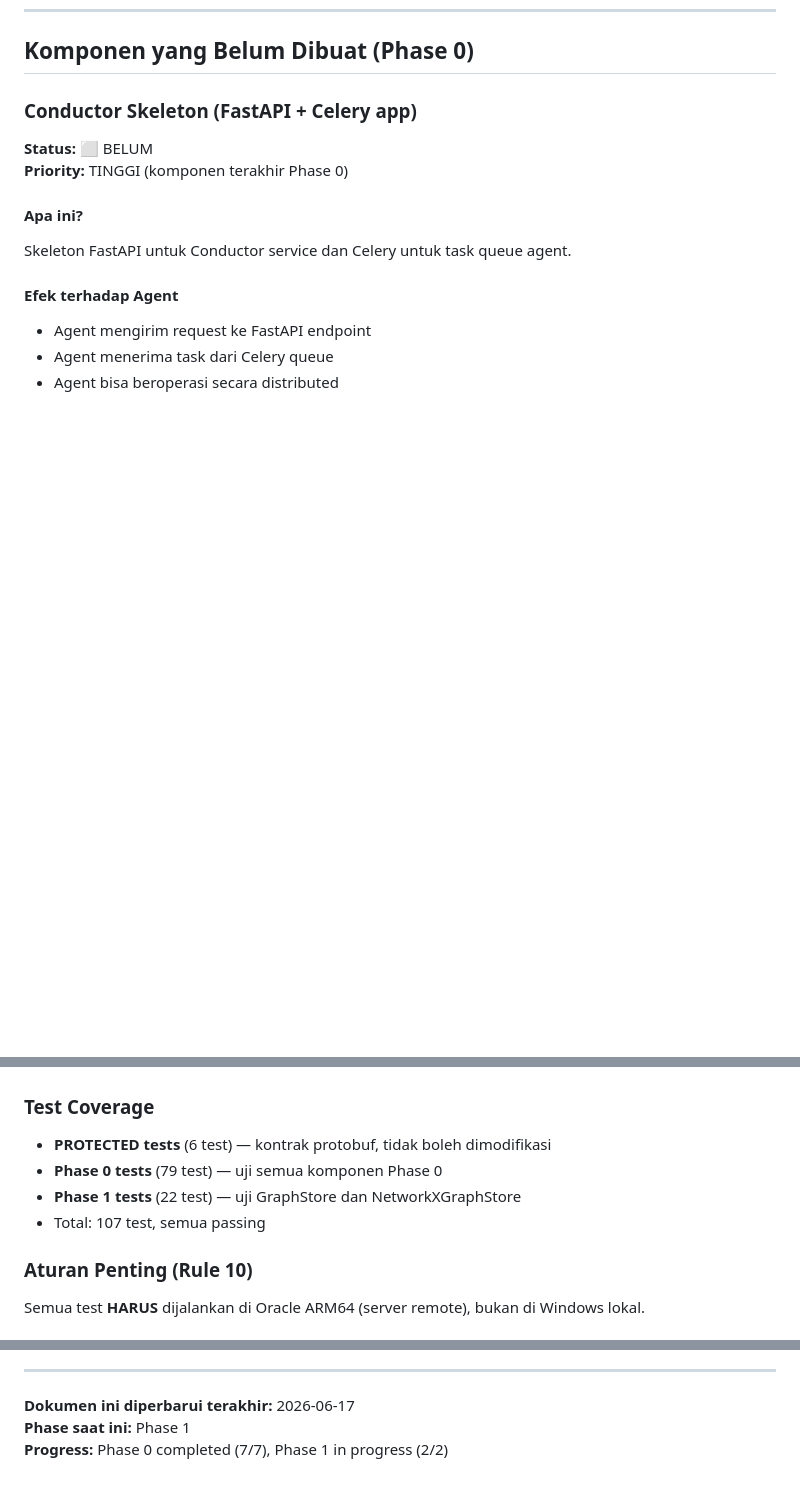
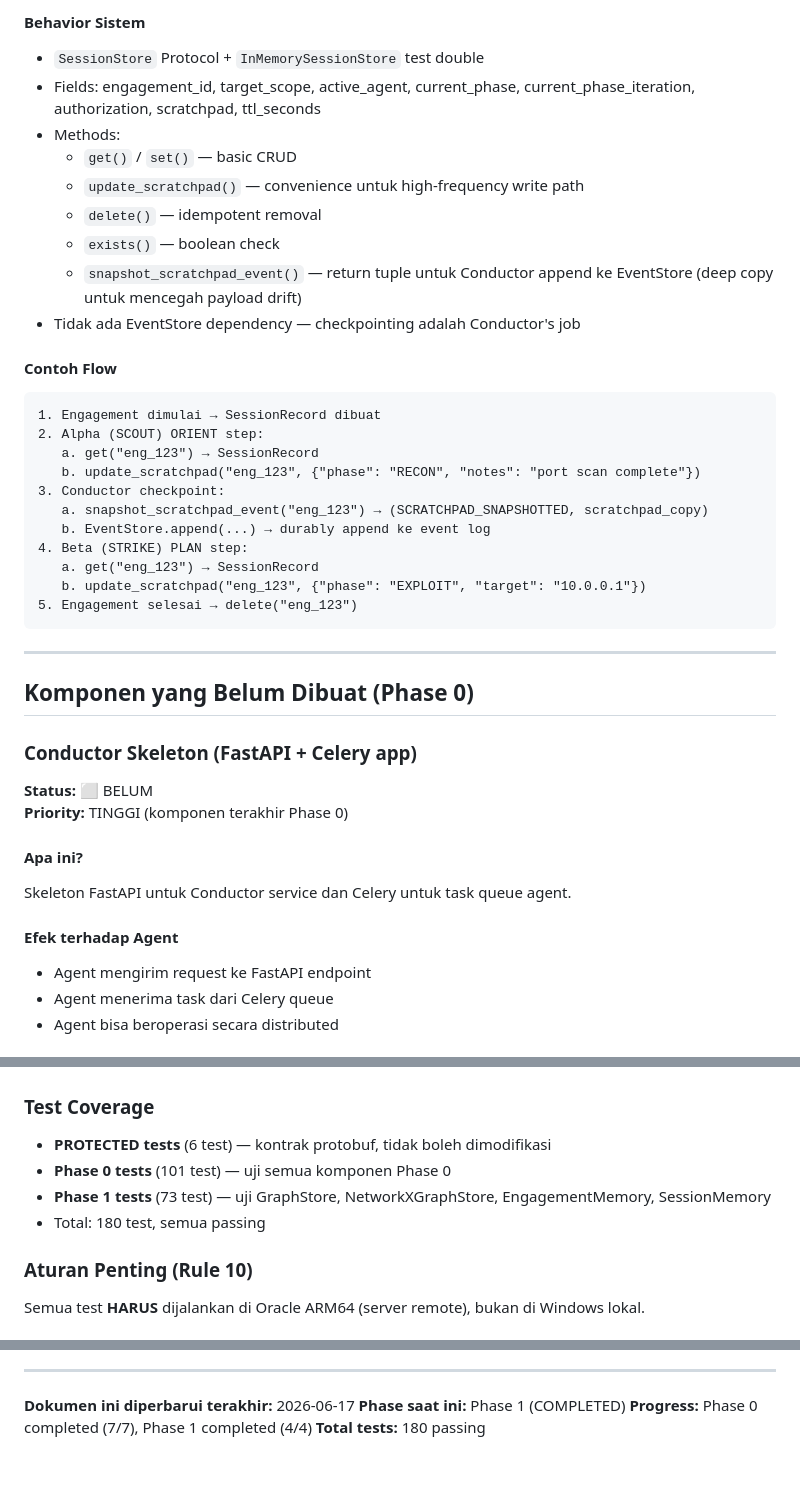
Before and after one commit to carlitotate12160-tech/agent-alpha, a Markdown page: docs/PROGRESS_TRACKER.md, 3 parts joined by grey strips. Drawn GitHub-style; blank space fills up the shorter version.

````diff
--- a/docs/PROGRESS_TRACKER.md
+++ b/docs/PROGRESS_TRACKER.md
@@ -411,3 +466,31 @@ Implementasi konkret GraphStore menggunakan NetworkX DiGraph. Ini satu-satunya f
+#### Behavior Sistem
+- `SessionStore` Protocol + `InMemorySessionStore` test double
+- Fields: engagement_id, target_scope, active_agent, current_phase, current_phase_iteration, authorization, scratchpad, ttl_seconds
+- Methods:
+  - `get()` / `set()` — basic CRUD
+  - `update_scratchpad()` — convenience untuk high-frequency write path
+  - `delete()` — idempotent removal
+  - `exists()` — boolean check
+  - `snapshot_scratchpad_event()` — return tuple untuk Conductor append ke EventStore (deep copy untuk mencegah payload drift)
+- Tidak ada EventStore dependency — checkpointing adalah Conductor's job
+
+#### Contoh Flow
+```
+1. Engagement dimulai → SessionRecord dibuat
+2. Alpha (SCOUT) ORIENT step:
+   a. get("eng_123") → SessionRecord
+   b. update_scratchpad("eng_123", {"phase": "RECON", "notes": "port scan complete"})
+3. Conductor checkpoint:
+   a. snapshot_scratchpad_event("eng_123") → (SCRATCHPAD_SNAPSHOTTED, scratchpad_copy)
+   b. EventStore.append(...) → durably append ke event log
+4. Beta (STRIKE) PLAN step:
+   a. get("eng_123") → SessionRecord
+   b. update_scratchpad("eng_123", {"phase": "EXPLOIT", "target": "10.0.0.1"})
+5. Engagement selesai → delete("eng_123")
+```
+
+---
+
 ## Komponen yang Belum Dibuat (Phase 0)
 
 ### Conductor Skeleton (FastAPI + Celery app)
@@ -440,9 +523,9 @@ Skeleton FastAPI untuk Conductor service dan Celery untuk task queue agent.
 
 ### Test Coverage
 - **PROTECTED tests** (6 test) — kontrak protobuf, tidak boleh dimodifikasi
-- **Phase 0 tests** (79 test) — uji semua komponen Phase 0
-- **Phase 1 tests** (22 test) — uji GraphStore dan NetworkXGraphStore
-- Total: 107 test, semua passing
+- **Phase 0 tests** (101 test) — uji semua komponen Phase 0
+- **Phase 1 tests** (73 test) — uji GraphStore, NetworkXGraphStore, EngagementMemory, SessionMemory
+- Total: 180 test, semua passing
 
 ### Aturan Penting (Rule 10)
 Semua test **HARUS** dijalankan di Oracle ARM64 (server remote), bukan di Windows lokal.
@@ -627,5 +710,6 @@ def task_recon(engagement_id: str, target: str):
 ---
 
 **Dokumen ini diperbarui terakhir:** 2026-06-17
-**Phase saat ini:** Phase 1
-**Progress:** Phase 0 completed (7/7), Phase 1 in progress (2/2)
+**Phase saat ini:** Phase 1 (COMPLETED)
+**Progress:** Phase 0 completed (7/7), Phase 1 completed (4/4)
+**Total tests:** 180 passing
````
Also changed, not shown: other parts of docs/PROGRESS_TRACKER.md (+57 -2 lines).
